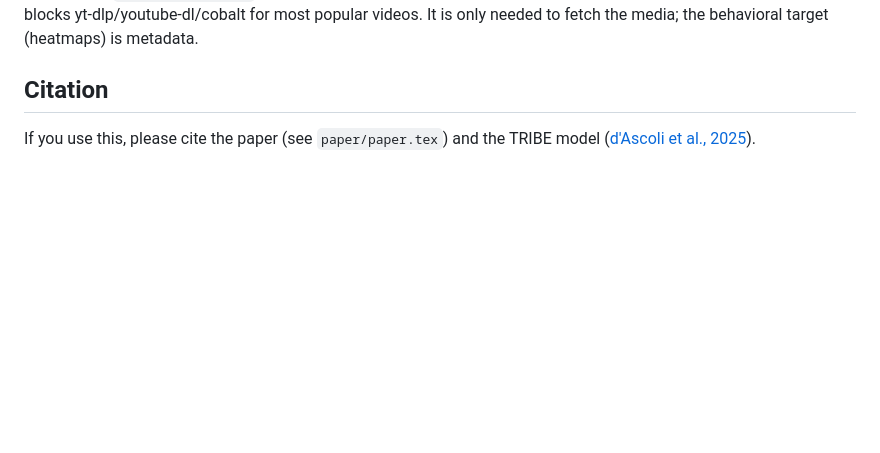
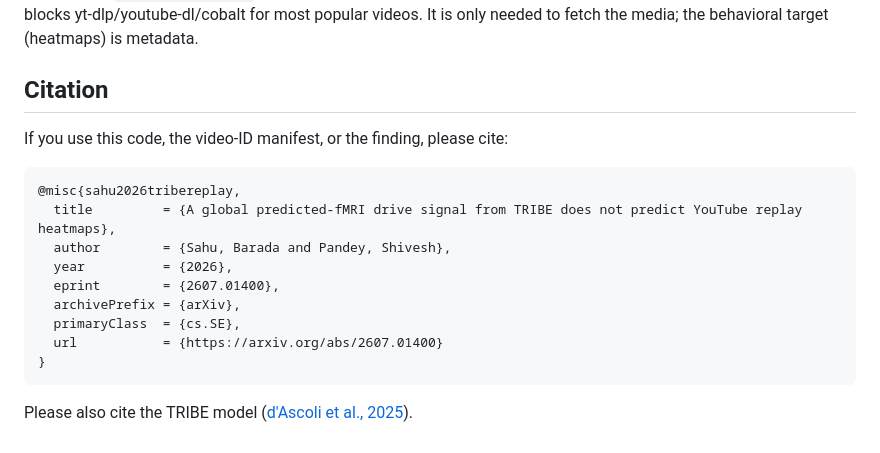
Before and after one commit to mercurialsolo/tribe-replay-heatmaps, a Markdown page: README.md, the part around the change. Drawn GitHub-style; blank space fills up the shorter version.

Commit message:
Add BibTeX citation for arXiv:2607.01400
Co-Authored-By: Claude Opus 4.8 (1M context) <noreply@anthropic.com>

````diff
--- a/README.md
+++ b/README.md
@@ -61,5 +61,18 @@ fetch the media; the behavioral target (heatmaps) is metadata.
 
 ## Citation
 
-If you use this, please cite the paper (see `paper/paper.tex`) and the TRIBE model
-([d'Ascoli et al., 2025](https://arxiv.org/abs/2507.22229)).
+If you use this code, the video-ID manifest, or the finding, please cite:
+
+```bibtex
+@misc{sahu2026tribereplay,
+  title         = {A global predicted-fMRI drive signal from TRIBE does not predict YouTube replay heatmaps},
+  author        = {Sahu, Barada and Pandey, Shivesh},
+  year          = {2026},
+  eprint        = {2607.01400},
+  archivePrefix = {arXiv},
+  primaryClass  = {cs.SE},
+  url           = {https://arxiv.org/abs/2607.01400}
+}
+```
+
+Please also cite the TRIBE model ([d'Ascoli et al., 2025](https://arxiv.org/abs/2507.22229)).
````
